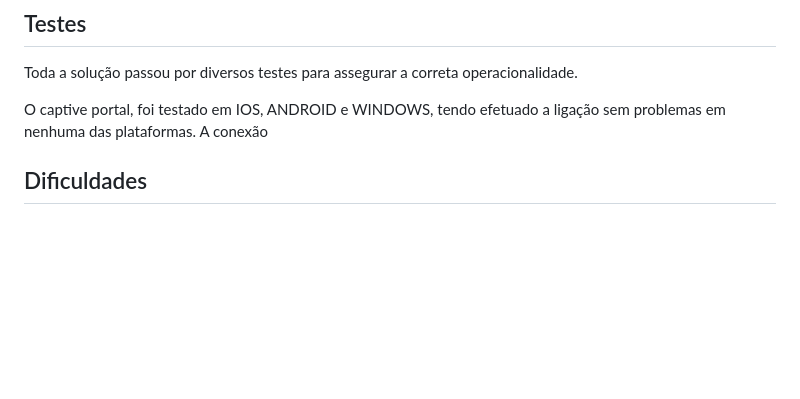
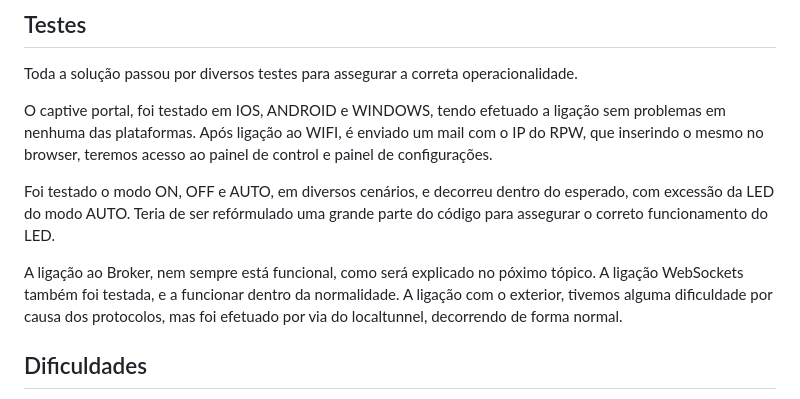
Before and after one commit to Joselpsantos/MEI-Project-IOT, a Markdown page: README.md, the part around the change. Drawn GitHub-style; blank space fills up the shorter version.

```diff
--- a/README.md
+++ b/README.md
@@ -449,7 +449,14 @@ Com as funções assíncronas, podemos executar várias tarefas em simultâneo,
 Toda a solução passou por diversos testes para assegurar a correta operacionalidade.
 
 O captive portal, foi testado em IOS, ANDROID e WINDOWS, tendo efetuado a ligação sem problemas em nenhuma das plataformas.
-A conexão
+Após ligação ao WIFI, é enviado um mail com o IP do RPW, que inserindo o mesmo no browser, teremos acesso ao painel de control e painel de configurações.
+
+Foi testado o modo ON, OFF e AUTO, em diversos cenários, e decorreu dentro do esperado, com excessão da LED do modo AUTO. Teria de ser refórmulado uma grande parte do código para assegurar o correto funcionamento do LED.
+
+A ligação ao Broker, nem sempre está funcional, como será explicado no póximo tópico.
+A ligação WebSockets também foi testada, e a funcionar dentro da normalidade.
+A ligação com o exterior, tivemos alguma dificuldade por causa dos protocolos, mas foi efetuado por via do localtunnel, decorrendo de forma normal.
+
 
 ## Dificuldades
 Uma vez que para este projeto foi utilizado o Raspberry Pico W, que é um hardware excelente custo vs benefícios, contudo, para projetos mais elaborados, as suas caracteristicas/recursos ficam limitados.
```
